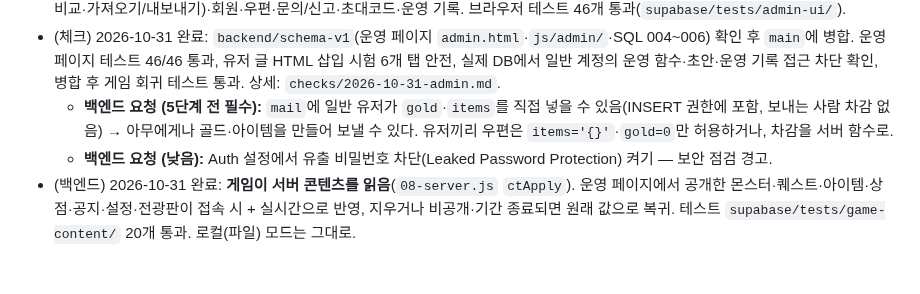
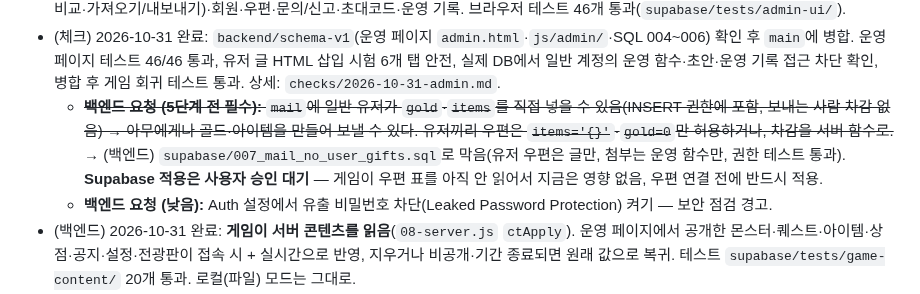
Before and after one commit to kaonteck/blesetsaga, a Markdown page: CLAUDE.md, the part around the change. Rendered like a GitHub page; blank space fills up the shorter version.

Commit message:
Work board: mail gift fix written, live apply pending approval
Co-Authored-By: Claude Opus 5.5 <noreply@anthropic.com>
Claude-Session: https://claude.ai/code/session_01Rt9UawB8DdxSKYXgobksE9

```diff
--- a/CLAUDE.md
+++ b/CLAUDE.md
@@ -42,7 +42,7 @@
 - (백엔드) 2026-10-31 완료: 공유 데이터·운영 콘텐츠 표 설계 + **Supabase 적용**(`supabase/004~006`, 브랜치 `backend/schema-v1`, 권한 테스트 57개 통과). 게임 JS는 안 바뀜(아직 새 표를 쓰지 않음). 다음: 운영 페이지 `admin.html`(+`js/admin/`, 새 파일·게임 파일과 분리, `index.html` 변경 없음) → `08-server.js` 연결(프로필 → 콘텐츠 → 우편·채팅·피드).
 - (백엔드) 2026-10-31 완료: 운영 페이지 `/admin.html` + `js/admin/a1~a5` (새 파일만). 콘텐츠 편집(초안·공개·예약·되돌리기·기본값 비교·가져오기/내보내기)·회원·우편·문의/신고·초대코드·운영 기록. 브라우저 테스트 46개 통과(`supabase/tests/admin-ui/`).
 - (체크) 2026-10-31 완료: `backend/schema-v1`(운영 페이지 `admin.html`·`js/admin/`·SQL 004~006) 확인 후 `main`에 병합. 운영 페이지 테스트 46/46 통과, 유저 글 HTML 삽입 시험 6개 탭 안전, 실제 DB에서 일반 계정의 운영 함수·초안·운영 기록 접근 차단 확인, 병합 후 게임 회귀 테스트 통과. 상세: `checks/2026-10-31-admin.md`.
-  - **백엔드 요청 (5단계 전 필수):** `mail`에 일반 유저가 `gold`·`items`를 직접 넣을 수 있음(INSERT 권한에 포함, 보내는 사람 차감 없음) → 아무에게나 골드·아이템을 만들어 보낼 수 있다. 유저끼리 우편은 `items='{}'`·`gold=0`만 허용하거나, 차감을 서버 함수로.
+  - ~~**백엔드 요청 (5단계 전 필수):** `mail`에 일반 유저가 `gold`·`items`를 직접 넣을 수 있음(INSERT 권한에 포함, 보내는 사람 차감 없음) → 아무에게나 골드·아이템을 만들어 보낼 수 있다. 유저끼리 우편은 `items='{}'`·`gold=0`만 허용하거나, 차감을 서버 함수로.~~ → (백엔드) `supabase/007_mail_no_user_gifts.sql`로 막음(유저 우편은 글만, 첨부는 운영 함수만, 권한 테스트 통과). **Supabase 적용은 사용자 승인 대기** — 게임이 우편 표를 아직 안 읽어서 지금은 영향 없음, 우편 연결 전에 반드시 적용.
   - **백엔드 요청 (낮음):** Auth 설정에서 유출 비밀번호 차단(Leaked Password Protection) 켜기 — 보안 점검 경고.
 - (백엔드) 2026-10-31 완료: **게임이 서버 콘텐츠를 읽음**(`08-server.js` `ctApply`). 운영 페이지에서 공개한 몬스터·퀘스트·아이템·상점·공지·설정·전광판이 접속 시 + 실시간으로 반영, 지우거나 비공개·기간 종료되면 원래 값으로 복귀. 테스트 `supabase/tests/game-content/` 20개 통과. 로컬(파일) 모드는 그대로.
   - **메인·프론트 요청:** 게임 안 "운영" 탭의 몬스터·퀘스트·아이템·공지·설정 편집은 이제 그 브라우저에만 적용되고, 서버에 같은 id가 있으면 서버 값이 이긴다. 운영 탭 위에 "콘텐츠 편집은 운영 페이지에서" 안내와 `/admin.html` 링크를 넣어 주세요(이후 편집 화면은 정리해도 됨).
```
